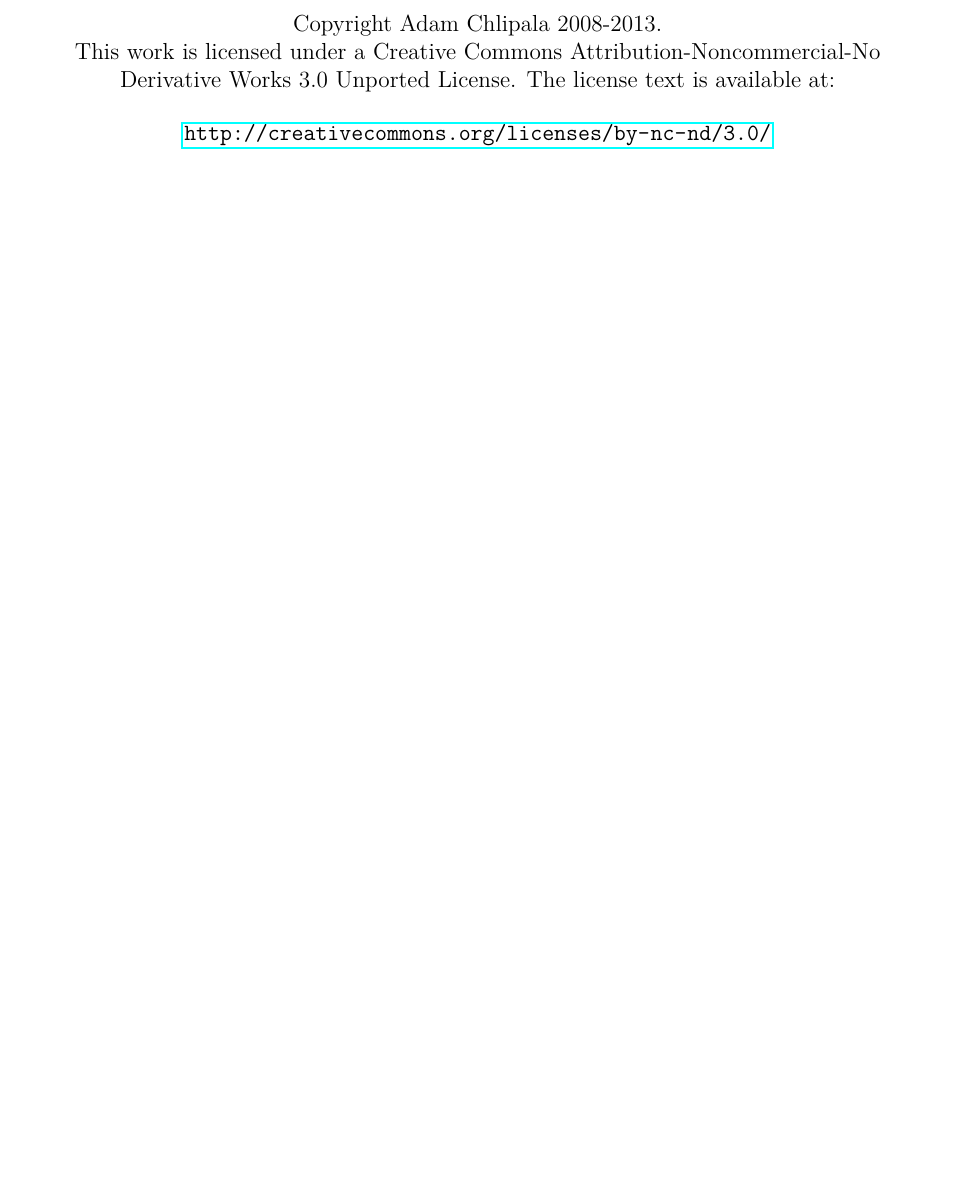
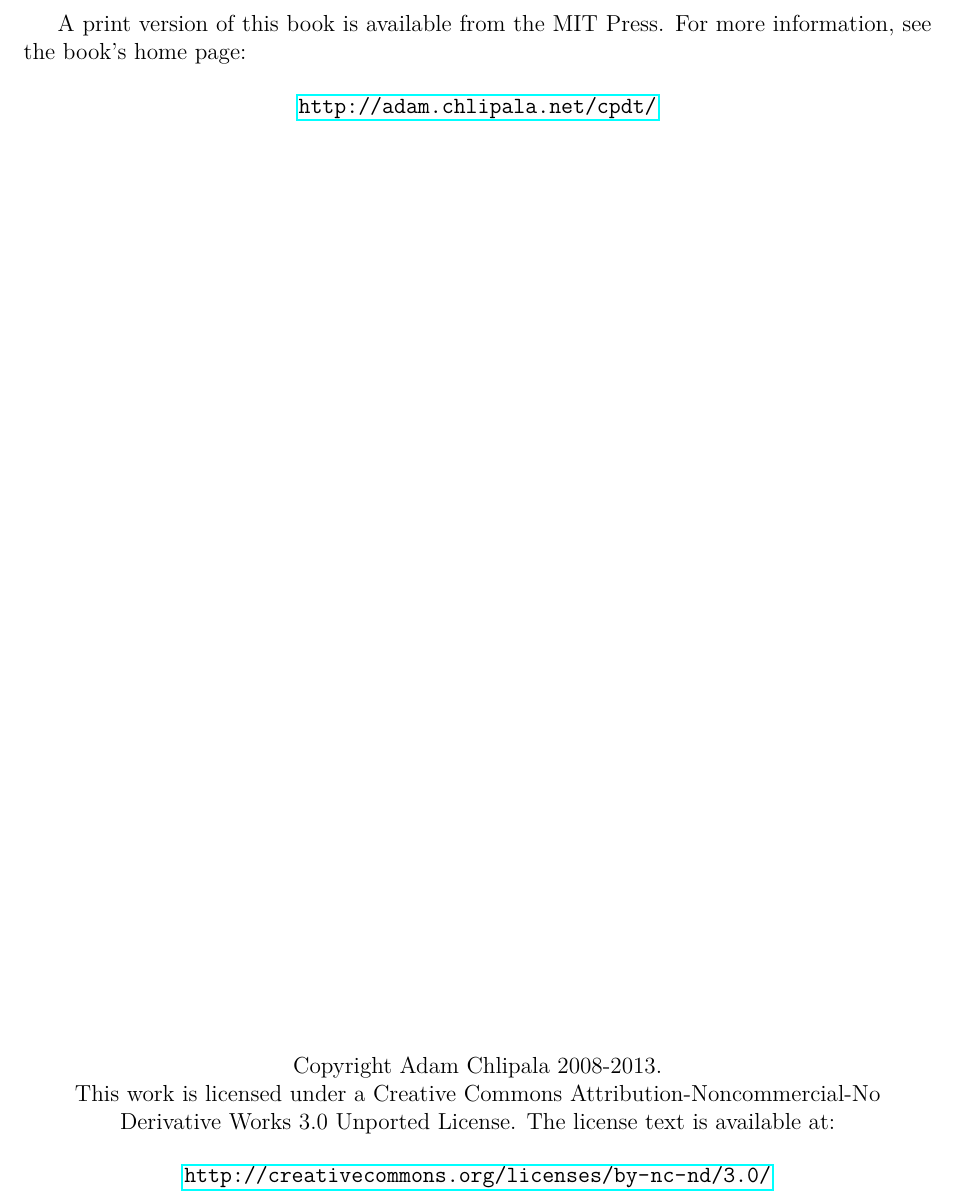
Before and after one commit to phlummox-mirrors/cpdt, a LaTeX document (latex/cpdt.tex): part of page 2 of 22, cut at the place of the change, the shorter picture padded with empty space. Compiled offline with pdfLaTeX; a LaTeX package or settings file that is missing is left out.

Commit message:
Add a link to the home page from the PDF

```diff
--- a/latex/cpdt.tex
+++ b/latex/cpdt.tex
@@ -18,6 +18,10 @@
 \begin{document}
 
 \maketitle
+
+A print version of this book is available from the MIT Press.  For more information, see the book's home page:
+
+\begin{center} \url{http://adam.chlipala.net/cpdt/} \end{center}
 
 \thispagestyle{empty}
 \mbox{}\vfill
```
